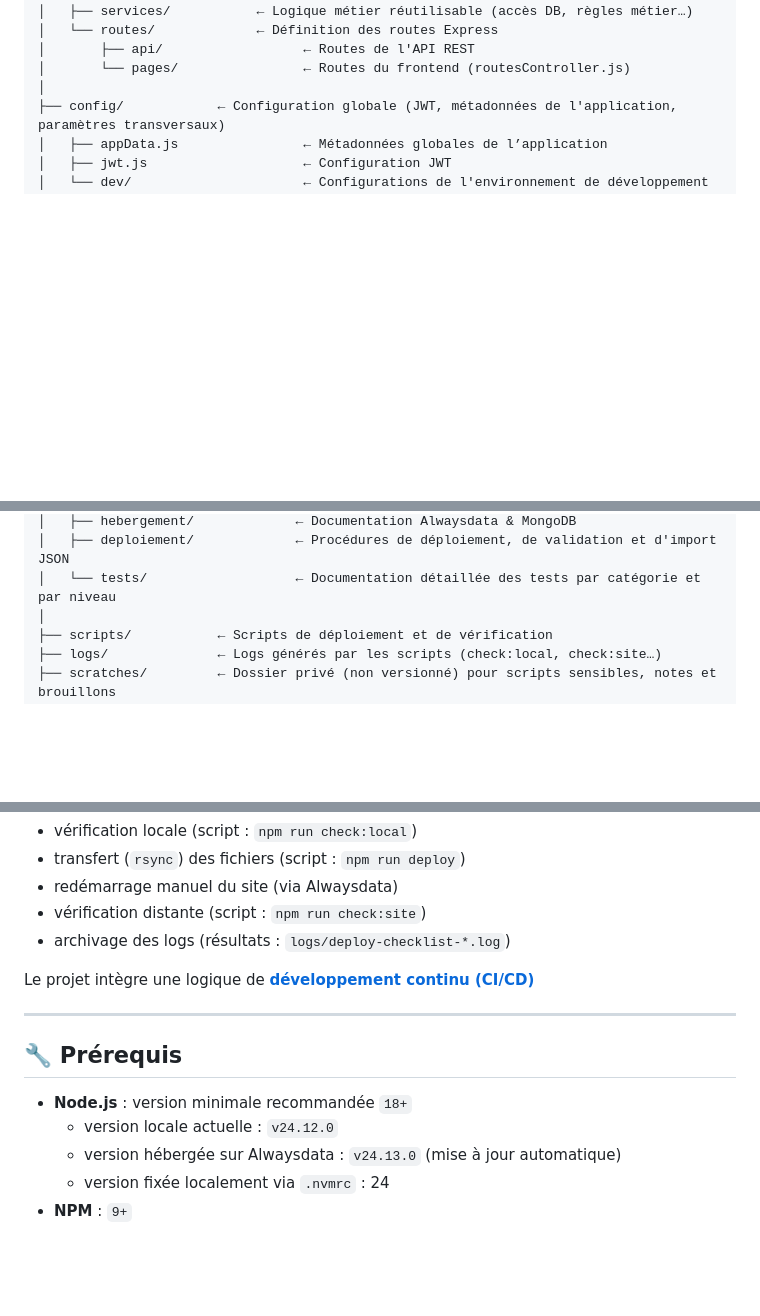
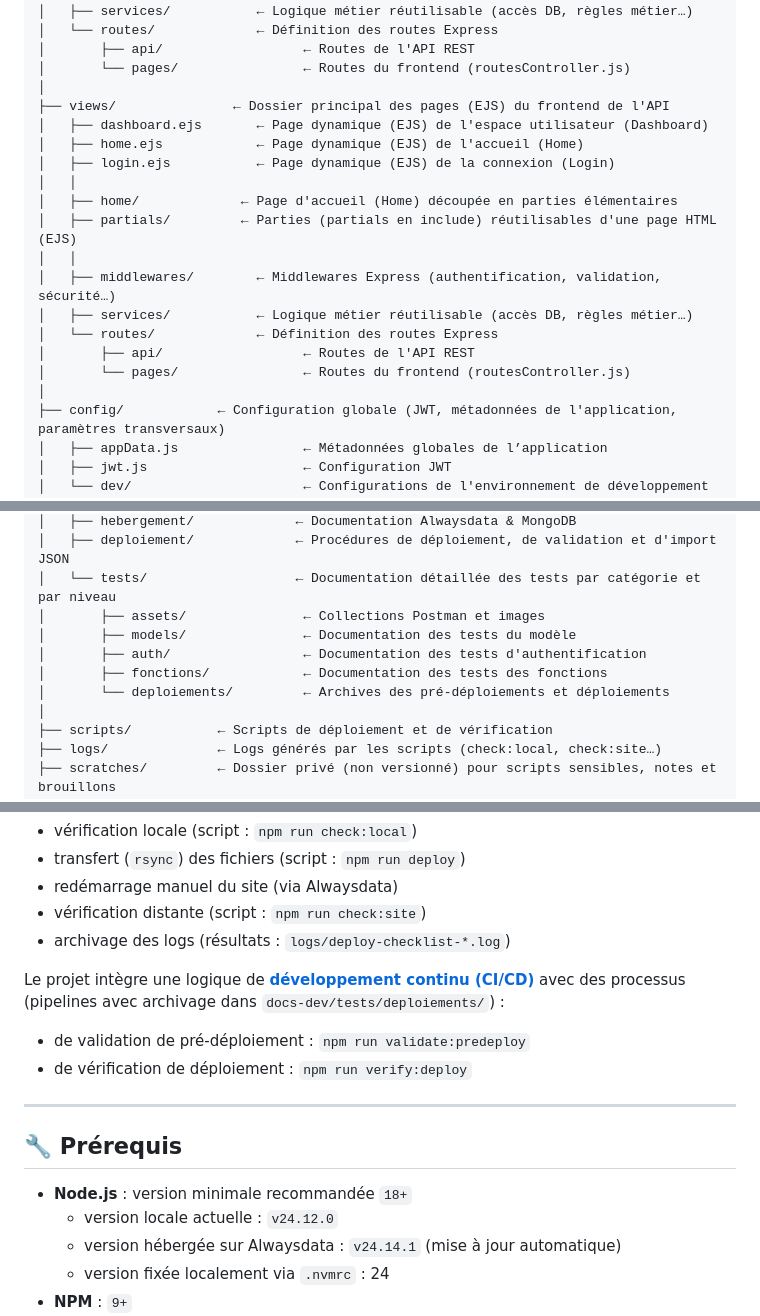
Before and after one commit to MonLucCo/CEF_API-Express-MongoDB_Port-Plaisance-Russell_Test-version, a Markdown page: README.md, 3 parts joined by grey strips. GitHub-like rendering; blank space fills up the shorter version.

Commit message:
docs(issue-37): étape 8 -finalisation documentaire - mise à jour README + architecture
- README.md :
  * Mise à jour des badges de version (v0.2.1-dev.d déployée)
  * Mise à jour de l’arborescence (views/home.ejs corrigé)
  * Mise à jour des sections déploiement, versions du projet, roadmap
  * Alignement avec la version patchée v0.2.1-dev.d

- architecture.md :
  * Correction de l’arborescence (views/home.ejs au lieu de views/app.js)
  * Alignement avec les fichiers réellement présents dans le dépôt
  * Préparation de la section 2.5.1.8 (ajoutée dans commit précédent)

- decisions-techniques.md :
  * Aucun changement depuis le commit précédent
  * Section 4.7.4 déjà intégrée (patchs v0.2.1-dev.a → d)

Ce commit clôture la phase 8 de l’issue‑37 (documentation post-déploiement).

```diff
--- a/README.md
+++ b/README.md
@@ -65,6 +65,20 @@ L’architecture suit une organisation modulaire inspirée des bonnes pratiques
 │       ├── api/                  ← Routes de l'API REST
 │       └── pages/                ← Routes du frontend (routesController.js)
 │
+├── views/               ← Dossier principal des pages (EJS) du frontend de l'API
+│   ├── dashboard.ejs       ← Page dynamique (EJS) de l'espace utilisateur (Dashboard)
+│   ├── home.ejs            ← Page dynamique (EJS) de l'accueil (Home)
+│   ├── login.ejs           ← Page dynamique (EJS) de la connexion (Login)
+│   │
+│   ├── home/             ← Page d'accueil (Home) découpée en parties élémentaires
+│   ├── partials/         ← Parties (partials en include) réutilisables d'une page HTML (EJS)
+│   │
+│   ├── middlewares/        ← Middlewares Express (authentification, validation, sécurité…)
+│   ├── services/           ← Logique métier réutilisable (accès DB, règles métier…)
+│   └── routes/             ← Définition des routes Express
+│       ├── api/                  ← Routes de l'API REST
+│       └── pages/                ← Routes du frontend (routesController.js)
+│
 ├── config/            ← Configuration globale (JWT, métadonnées de l'application, paramètres transversaux)
 │   ├── appData.js                ← Métadonnées globales de l’application
 │   ├── jwt.js                    ← Configuration JWT
@@ -99,6 +113,11 @@ L’architecture suit une organisation modulaire inspirée des bonnes pratiques
 │   ├── hebergement/             ← Documentation Alwaysdata & MongoDB
 │   ├── deploiement/             ← Procédures de déploiement, de validation et d'import JSON
 │   └── tests/                   ← Documentation détaillée des tests par catégorie et par niveau
+│       ├── assets/               ← Collections Postman et images
+│       ├── models/               ← Documentation des tests du modèle
+│       ├── auth/                 ← Documentation des tests d'authentification
+│       ├── fonctions/            ← Documentation des tests des fonctions
+│       └── deploiements/         ← Archives des pré-déploiements et déploiements
 │
 ├── scripts/           ← Scripts de déploiement et de vérification
 ├── logs/              ← Logs générés par les scripts (check:local, check:site…)
@@ -311,7 +330,10 @@ Le processus de validation inclut :
 - vérification distante (script : `npm run check:site`)
 - archivage des logs (résultats : `logs/deploy-checklist-*.log`)
 
-Le projet intègre une logique de **[développement continu (CI/CD)](./docs-dev/developpement-continu.md)**
+Le projet intègre une logique de **[développement continu (CI/CD)](./docs-dev/developpement-continu.md)** avec des processus (pipelines avec archivage dans `docs-dev/tests/deploiements/`) :
+
+- de validation de pré-déploiement : `npm run validate:predeploy`
+- de vérification de déploiement : `npm run verify:deploy`
 
 ---
 
@@ -319,7 +341,7 @@ Le projet intègre une logique de **[développement continu (CI/CD)](./docs-dev/
 
 - **Node.js** : version minimale recommandée `18+`
   - version locale actuelle : `v24.12.0`
-  - version hébergée sur Alwaysdata : `v24.13.0` (mise à jour automatique)
+  - version hébergée sur Alwaysdata : `v24.14.1` (mise à jour automatique)
   - version fixée localement via `.nvmrc` : 24
 - **NPM** : `9+`
 - **MongoDB Atlas**
```
Also changed, not shown: other parts of README.md (+4 -3 lines), docs-dev/architecture.md (+1 -1 lines), docs-dev/decisions-techniques.md (+1 -1 lines).
